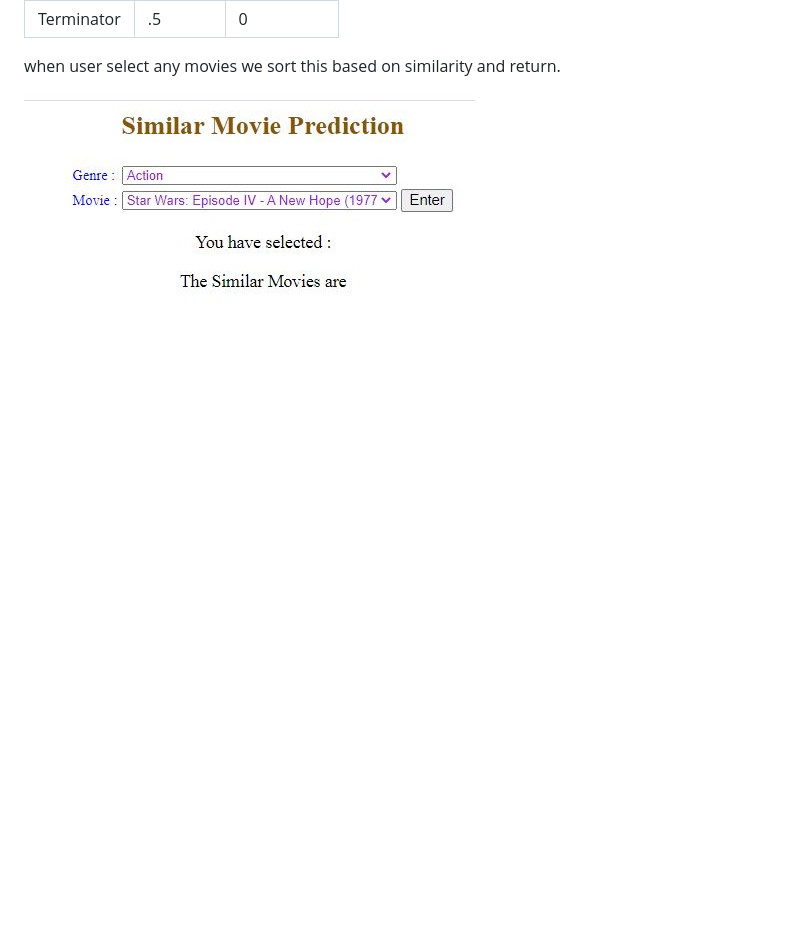
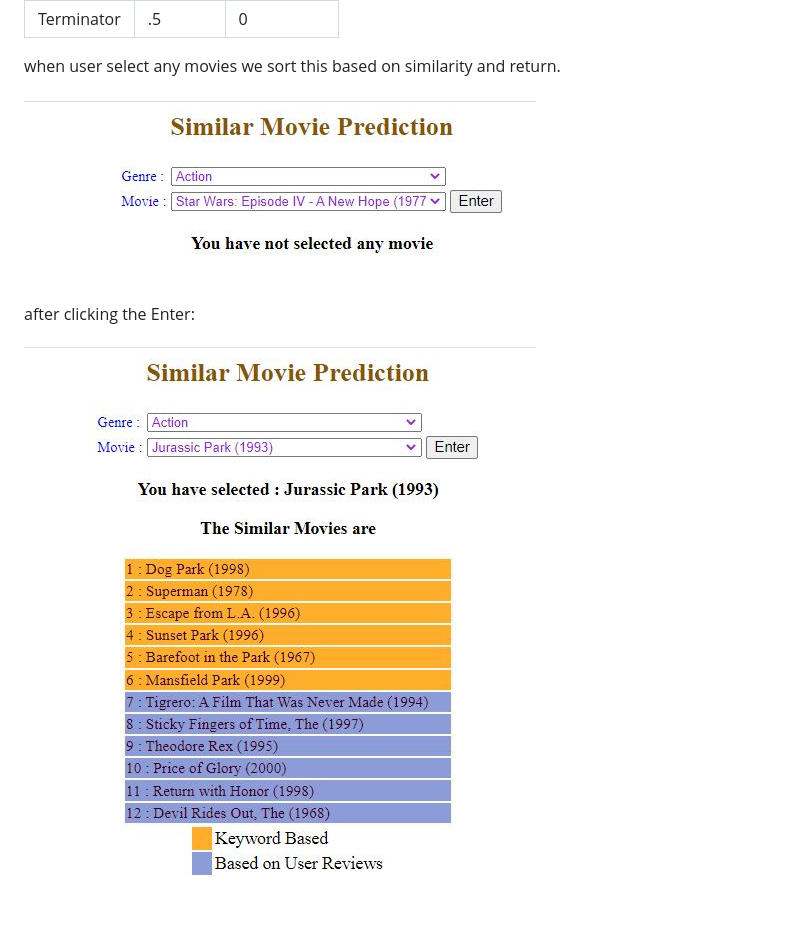
Before and after one commit to Sandutta2020/MoviePrediction, a Markdown page: README.md, the part around the change. GitHub-like rendering; pictures changed too: static/Front_Page.JPG, static/Result_Page.JPG; blank space fills up the shorter version.

```diff
--- a/README.md
+++ b/README.md
@@ -28,3 +28,7 @@ The matrix will be like
 when user select any movies we sort this based on similarity and return.
 
 ![ScreenShot](https://github.com/Sandutta2020/MoviePrediction/blob/master/static/Front_Page.JPG)
+
+after clicking the Enter:
+
+![ScreenShot](https://github.com/Sandutta2020/MoviePrediction/blob/master/static/Result_Page.JPG)
```
Also changed, not shown: 3 other files.
